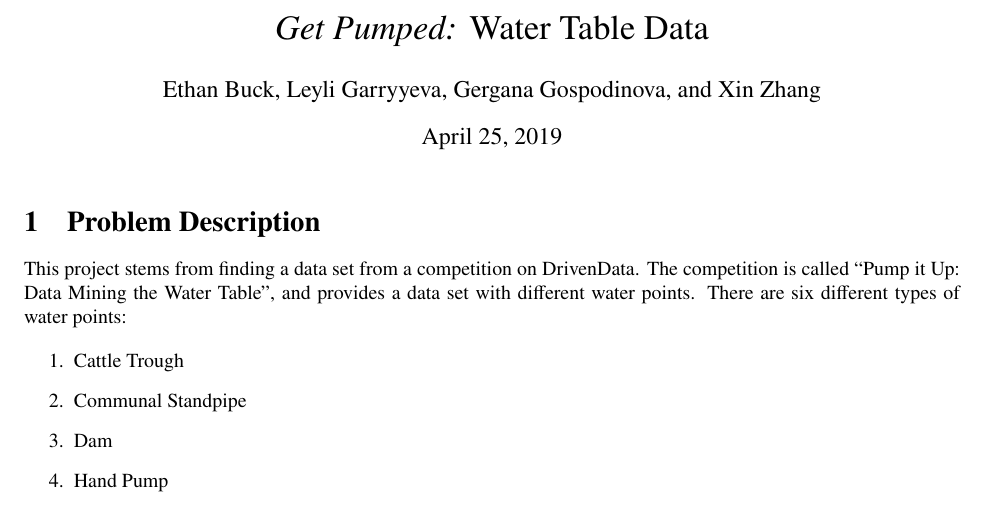
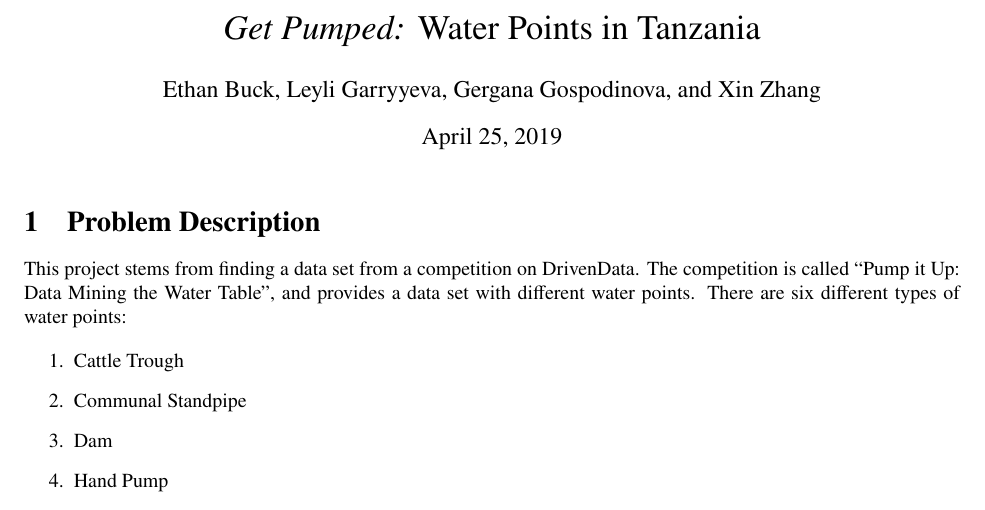
Before and after one commit to egbuck/waterTable, a LaTeX document (Paper/main.tex): part of page 1 of 8, cut so that both start at the same text. Compiled offline with pdfLaTeX.

Commit message:
Update main.tex

```diff
--- a/Paper/main.tex
+++ b/Paper/main.tex
@@ -2,7 +2,7 @@
 
 \input{packages.tex}
 
-\title{\textit{Get Pumped:} Water Table Data}
+\title{\textit{Get Pumped:} Water Points in Tanzania}
 \author{Ethan Buck, Leyli Garryyeva, Gergana Gospodinova, and Xin Zhang}
 \date{\today}
 
```
